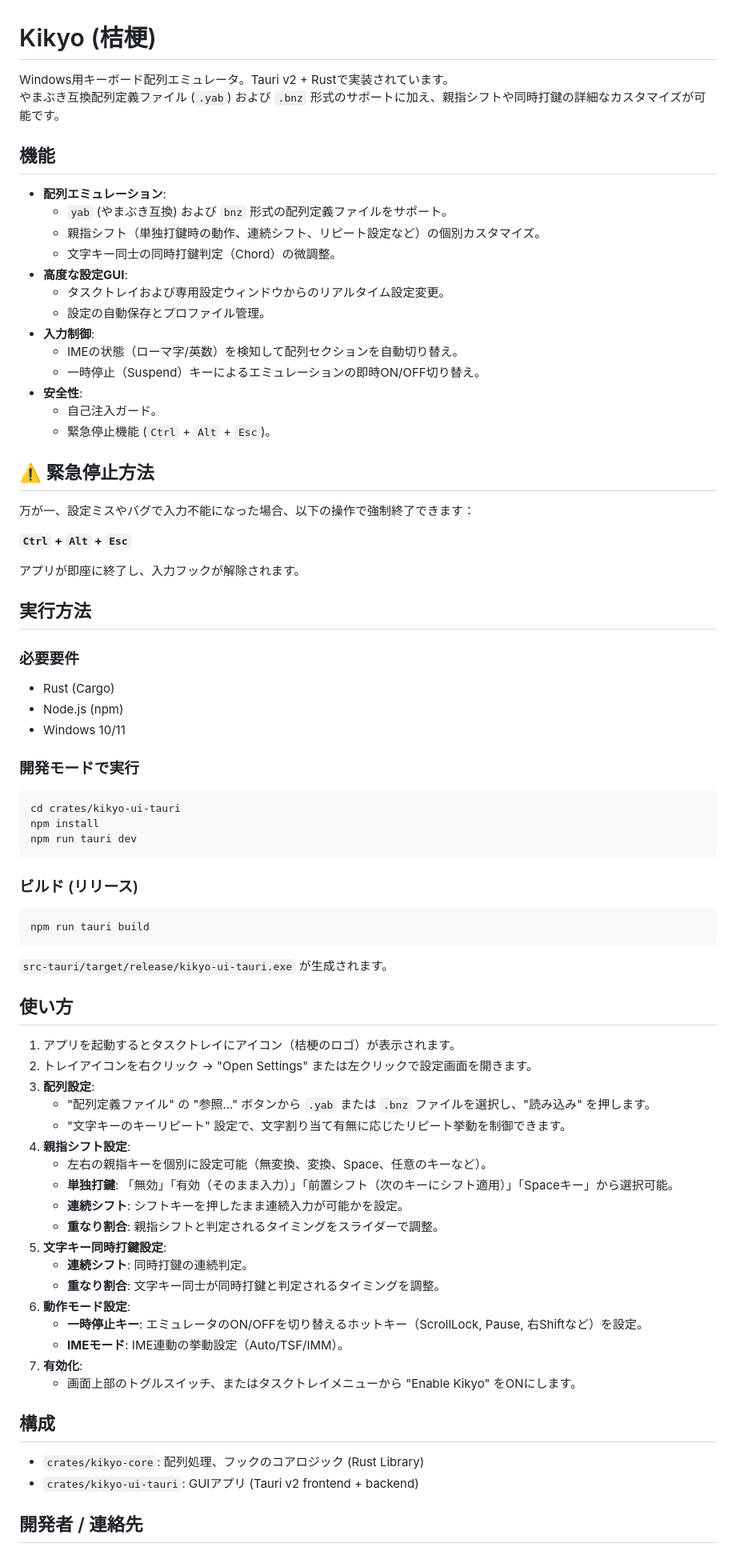
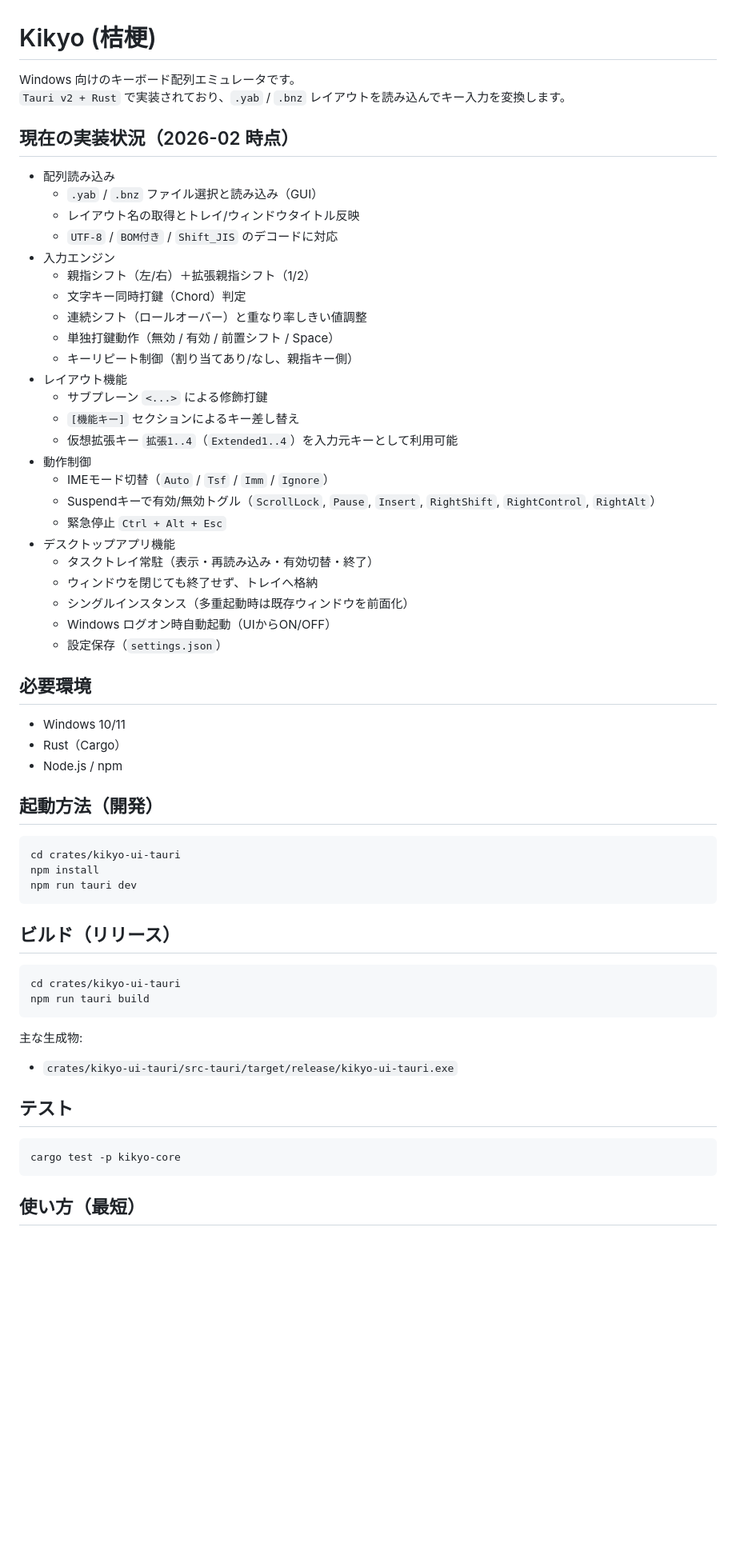
Before and after one commit to forestail/Kikyo, a Markdown page: README.md, the part around one of its changes. Shown at 80% size. GitHub-like rendering; blank space fills up the shorter version.

Commit message:
readme、同時打鍵仕様説明更新

````diff
--- a/README.md
+++ b/README.md
@@ -1,77 +1,65 @@
 # Kikyo (桔梗)
 
-Windows用キーボード配列エミュレータ。Tauri v2 + Rustで実装されています。
-やまぶき互換配列定義ファイル (`.yab`) および `.bnz` 形式のサポートに加え、親指シフトや同時打鍵の詳細なカスタマイズが可能です。
+Windows 向けのキーボード配列エミュレータです。
+`Tauri v2 + Rust` で実装されており、`.yab` / `.bnz` レイアウトを読み込んでキー入力を変換します。
 
-## 機能
+## 現在の実装状況（2026-02 時点）
 
-- **配列エミュレーション**:
-  - `yab` (やまぶき互換) および `bnz` 形式の配列定義ファイルをサポート。
-  - 親指シフト（単独打鍵時の動作、連続シフト、リピート設定など）の個別カスタマイズ。
-  - 文字キー同士の同時打鍵判定（Chord）の微調整。
-- **高度な設定GUI**:
-  - タスクトレイおよび専用設定ウィンドウからのリアルタイム設定変更。
-  - 設定の自動保存とプロファイル管理。
-- **入力制御**:
-  - IMEの状態（ローマ字/英数）を検知して配列セクションを自動切り替え。
-  - 一時停止（Suspend）キーによるエミュレーションの即時ON/OFF切り替え。
-- **安全性**:
-  - 自己注入ガード。
-  - 緊急停止機能 (`Ctrl` + `Alt` + `Esc`)。
+- 配列読み込み
+  - `.yab` / `.bnz` ファイル選択と読み込み（GUI）
+  - レイアウト名の取得とトレイ/ウィンドウタイトル反映
+  - `UTF-8` / `BOM付き` / `Shift_JIS` のデコードに対応
+- 入力エンジン
+  - 親指シフト（左/右）＋拡張親指シフト（1/2）
+  - 文字キー同時打鍵（Chord）判定
+  - 連続シフト（ロールオーバー）と重なり率しきい値調整
+  - 単独打鍵動作（無効 / 有効 / 前置シフト / Space）
+  - キーリピート制御（割り当てあり/なし、親指キー側）
+- レイアウト機能
+  - サブプレーン `<...>` による修飾打鍵
+  - `[機能キー]` セクションによるキー差し替え
+  - 仮想拡張キー `拡張1..4`（`Extended1..4`）を入力元キーとして利用可能
+- 動作制御
+  - IMEモード切替（`Auto` / `Tsf` / `Imm` / `Ignore`）
+  - Suspendキーで有効/無効トグル（`ScrollLock`, `Pause`, `Insert`, `RightShift`, `RightControl`, `RightAlt`）
+  - 緊急停止 `Ctrl + Alt + Esc`
+- デスクトップアプリ機能
+  - タスクトレイ常駐（表示・再読み込み・有効切替・終了）
+  - ウィンドウを閉じても終了せず、トレイへ格納
+  - シングルインスタンス（多重起動時は既存ウィンドウを前面化）
+  - Windows ログオン時自動起動（UIからON/OFF）
+  - 設定保存（`settings.json`）
 
-## ⚠️ 緊急停止方法
+## 必要環境
 
-万が一、設定ミスやバグで入力不能になった場合、以下の操作で強制終了できます：
+- Windows 10/11
+- Rust（Cargo）
+- Node.js / npm
 
-**`Ctrl` + `Alt` + `Esc`**
+## 起動方法（開発）
 
-アプリが即座に終了し、入力フックが解除されます。
-
-## 実行方法
-
-### 必要要件
-- Rust (Cargo)
-- Node.js (npm)
-- Windows 10/11
-
-### 開発モードで実行
 ```bash
 cd crates/kikyo-ui-tauri
 npm install
 npm run tauri dev
 ```
 
-### ビルド (リリース)
+## ビルド（リリース）
+
 ```bash
+cd crates/kikyo-ui-tauri
 npm run tauri build
 ```
-`src-tauri/target/release/kikyo-ui-tauri.exe` が生成されます。
 
-## 使い方
+主な生成物:
 
-1. アプリを起動するとタスクトレイにアイコン（桔梗のロゴ）が表示されます。
-2. トレイアイコンを右クリック -> "Open Settings" または左クリックで設定画面を開きます。
-3. **配列設定**:
-   - "配列定義ファイル" の "参照..." ボタンから `.yab` または `.bnz` ファイルを選択し、"読み込み" を押します。
-   - "文字キーのキーリピート" 設定で、文字割り当て有無に応じたリピート挙動を制御できます。
-4. **親指シフト設定**:
-   - 左右の親指キーを個別に設定可能（無変換、変換、Space、任意のキーなど）。
-   - **単独打鍵**: 「無効」「有効（そのまま入力）」「前置シフト（次のキーにシフト適用）」「Spaceキー」から選択可能。
-   - **連続シフト**: シフトキーを押したまま連続入力が可能かを設定。
-   - **重なり割合**: 親指シフトと判定されるタイミングをスライダーで調整。
-5. **文字キー同時打鍵設定**:
-   - **連続シフト**: 同時打鍵の連続判定。
-   - **重なり割合**: 文字キー同士が同時打鍵と判定されるタイミングを調整。
-6. **動作モード設定**:
-   - **一時停止キー**: エミュレータのON/OFFを切り替えるホットキー（ScrollLock, Pause, 右Shiftなど）を設定。
-   - **IMEモード**: IME連動の挙動設定（Auto/TSF/IMM）。
-7. **有効化**:
-   - 画面上部のトグルスイッチ、またはタスクトレイメニューから "Enable Kikyo" をONにします。
+- `crates/kikyo-ui-tauri/src-tauri/target/release/kikyo-ui-tauri.exe`
 
-## 構成
+## テスト
 
-- `crates/kikyo-core`: 配列処理、フックのコアロジック (Rust Library)
-- `crates/kikyo-ui-tauri`: GUIアプリ (Tauri v2 frontend + backend)
+```bash
+cargo test -p kikyo-core
+```
 
-## 開発者 / 連絡先
+## 使い方（最短）
 
````
Also changed, not shown: other parts of README.md (+24 -1 lines), chord_specs.md (+3 -3 lines).
